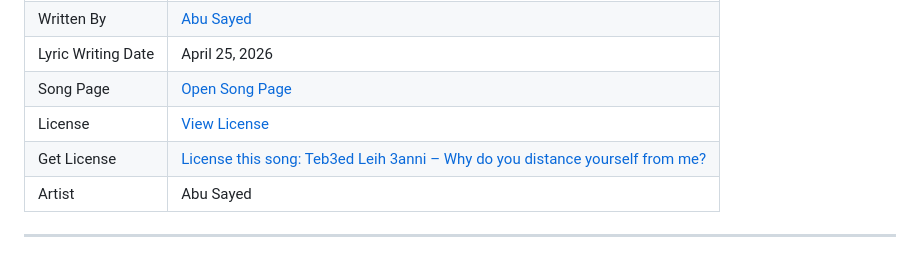
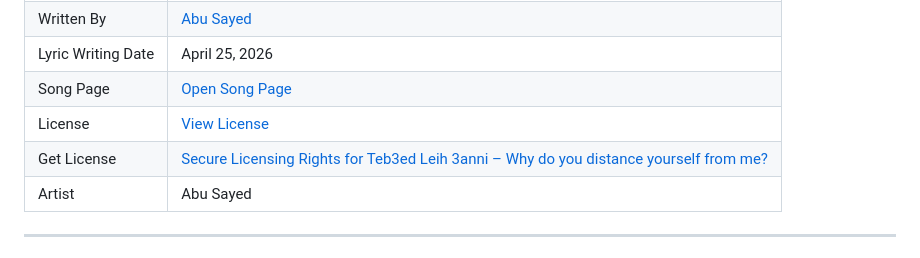
Before and after one commit to ImAbuSayed/teb3ed-leih-3anni-why-do-you-distance-yourself-from-me, a Markdown page: README.md, the part around the change. Drawn GitHub-style.

Commit message:
docs: update public README

```diff
--- a/README.md
+++ b/README.md
@@ -13,7 +13,7 @@
 | Lyric Writing Date | April 25, 2026 |
 | Song Page | [Open Song Page](https://imabusayed.github.io/teb3ed-leih-3anni-why-do-you-distance-yourself-from-me/) |
 | License | [View License](./LICENSE.md) |
-| Get License | [License this song: Teb3ed Leih 3anni – Why do you distance yourself from me?](https://music.abusayed.com.bd/Licensing/) |
+| Get License | [Secure Licensing Rights for Teb3ed Leih 3anni – Why do you distance yourself from me?](https://music.abusayed.com.bd/Licensing/) |
 | Artist | Abu Sayed |
 
 ---
```
